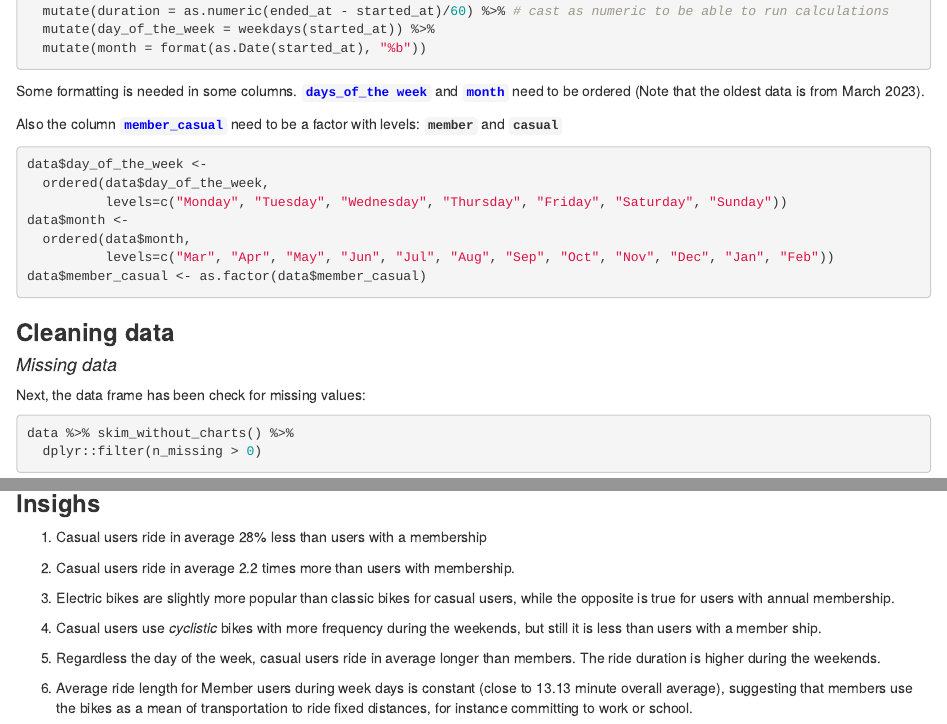
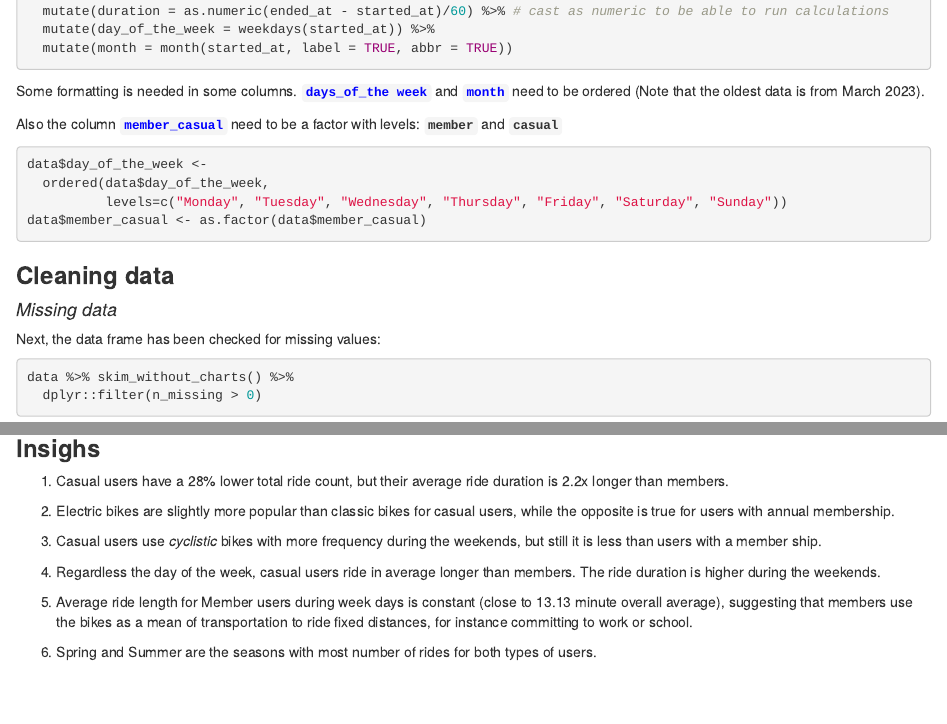
Before and after one commit to davidzg/Cyclistic_Case_Study, an R Markdown document (Cyclistic.Rmd): the page in a window 1100 px wide, from 1910 px down, and a second part further down, joined at a grey line. The pictures show the output file Cyclistic.html that the author committed with the source, opened offline.

Commit message:
clean up the code

````diff
--- a/Cyclistic.Rmd
+++ b/Cyclistic.Rmd
@@ -104,9 +103,8 @@ With a smaller dataframe, some useful columns have been added to help with this
 data <- data %>%
   mutate(duration = as.numeric(ended_at - started_at)/60) %>% # cast as numeric to be able to run calculations
   mutate(day_of_the_week = weekdays(started_at)) %>%
-  mutate(month = format(as.Date(started_at), "%b"))
+  mutate(month = month(started_at, label = TRUE, abbr = TRUE))
 ```
-
 
 
 Some formatting is needed in some columns. <span style="color: blue;">**`days_of_the week`**</span> and <span style="color: blue;">**`month`**</span> need to be ordered (Note that the oldest data is from March 2023).
@@ -117,9 +115,6 @@ Also the column <span style="color: blue;">**`member_casual`**</span> need to be
 data$day_of_the_week <-
   ordered(data$day_of_the_week,
           levels=c("Monday", "Tuesday", "Wednesday", "Thursday", "Friday", "Saturday", "Sunday"))
-data$month <-
-  ordered(data$month,
-          levels=c("Mar", "Apr", "May", "Jun", "Jul", "Aug", "Sep", "Oct", "Nov", "Dec", "Jan", "Feb"))
 data$member_casual <- as.factor(data$member_casual)
 ```
 
@@ -128,7 +123,7 @@ data$member_casual <- as.factor(data$member_casual)
 
 #### *Missing data*
 
-Next, the data frame has been check for missing values:
+Next, the data frame has been checked for missing values:
 ```{r}
 data %>% skim_without_charts() %>%
   dplyr::filter(n_missing > 0)
@@ -332,15 +328,15 @@ ggplot(rides_per_month_pivot, aes(x = month, y = average_duration, fill = member
 
 ### **Insighs**
 
-1. Casual users ride in average 28% less than users with a membership
+1. Casual users have a 28% lower total ride count, but their average ride duration is 2.2x longer than members.
 ```{r eval=FALSE, include=FALSE}
 rides_per_user_pivot$n_rides_pct[2]-rides_per_user_pivot$n_rides_pct[1]
 ```
-2. Casual users ride in average 2.2 times more than users with membership.
 ```{r eval=FALSE, include=FALSE}
 rides_per_user_pivot$average_duration[1]/rides_per_user_pivot$average_duration[2]
 ```
-3. Electric bikes are slightly more popular than classic bikes for casual users, while the opposite is true for users with annual membership.
-4. Casual users use *cyclistic* bikes with more frequency during the weekends, but still it is less than users with a member ship.
-5. Regardless the day of the week, casual users ride in average longer than members. The ride duration is higher during the weekends.
-6. Average ride length for Member users during week days is constant (close to 13.13 minute overall average), suggesting that members use the bikes as a mean of transportation to ride fixed distances, for instance committing to work or school.
+2. Electric bikes are slightly more popular than classic bikes for casual users, while the opposite is true for users with annual membership.
+3. Casual users use *cyclistic* bikes with more frequency during the weekends, but still it is less than users with a member ship.
+4. Regardless the day of the week, casual users ride in average longer than members. The ride duration is higher during the weekends.
+5. Average ride length for Member users during week days is constant (close to 13.13 minute overall average), suggesting that members use the bikes as a mean of transportation to ride fixed distances, for instance committing to work or school.
+6. Spring and Summer are the seasons with most number of rides for both types of users.
````
Also changed, not shown: Cyclistic.html, Cyclistic.Rmd (7 more changed lines).
